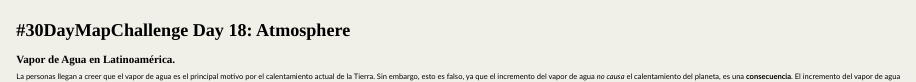
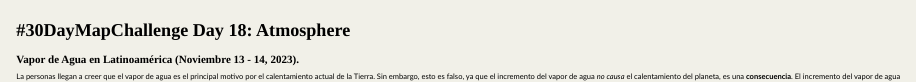
Before and after one commit to isaacarroyov/30daymapchallenge, a Quarto document (scripts/2023_30daymapchallenge_day18_atmosphere.qmd): the page in a window 1100 px wide, from its top. Rendered offline with R 4.5, knitr and Pandoc in place of Quarto, with nearby package versions; some code elsewhere in the file could not run offline; a web font asked for in the figures is replaced by an installed one.

Commit message:
Update - Aclaracion - Day 18 :white_check_mark:

```diff
--- a/scripts/2023_30daymapchallenge_day18_atmosphere.qmd
+++ b/scripts/2023_30daymapchallenge_day18_atmosphere.qmd
@@ -91,7 +91,7 @@ format:
 
 <h1>#30DayMapChallenge Day 18: Atmosphere</h1>
 
-<p id="title_style">Vapor de Agua en Latinoamérica.</p>
+<p id="title_style">Vapor de Agua en Latinoamérica (Noviembre 13 - 14, 2023).</p>
 <p id="nota_subtitle" style="margin-bottom:-0.2em;">
 La personas llegan a creer que el vapor de agua es el principal motivo por el calentamiento actual de la Tierra. Sin embargo, esto es falso, ya que el incremento del vapor de agua <em>no causa</em> el calentamiento del planeta, es una <b>consecuencia</b>. El incremento del vapor de agua <b>amplifica</b> el calentamiento causado por otros gases de efecto invernadero.
 </p>
```
Also changed, not shown: maps/2023_30daymapchallenge_day18_atmosphere.png.
